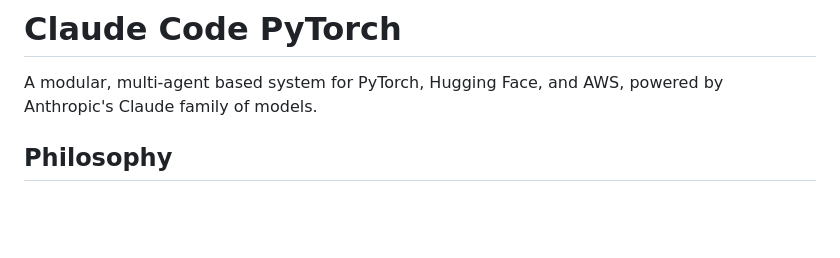
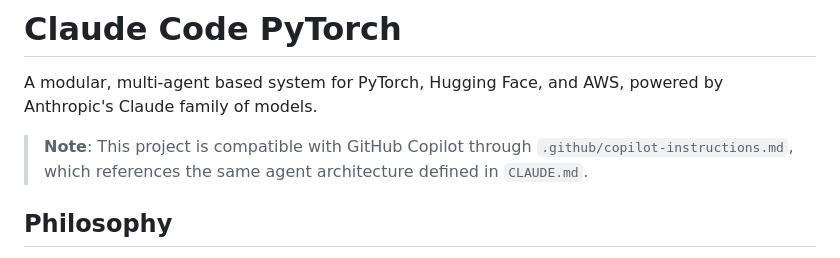
Before and after one commit to jxtngx/deeplearning-with-claude, a Markdown page: README.md, the part around the change. Rendered like a GitHub page; blank space fills up the shorter version.

```diff
--- a/README.md
+++ b/README.md
@@ -1,6 +1,8 @@
 # Claude Code PyTorch
 
 A modular, multi-agent based system for PyTorch, Hugging Face, and AWS, powered by Anthropic's Claude family of models.
+
+> **Note**: This project is compatible with GitHub Copilot through `.github/copilot-instructions.md`, which references the same agent architecture defined in `CLAUDE.md`.
 
 ## Philosophy
 
```
